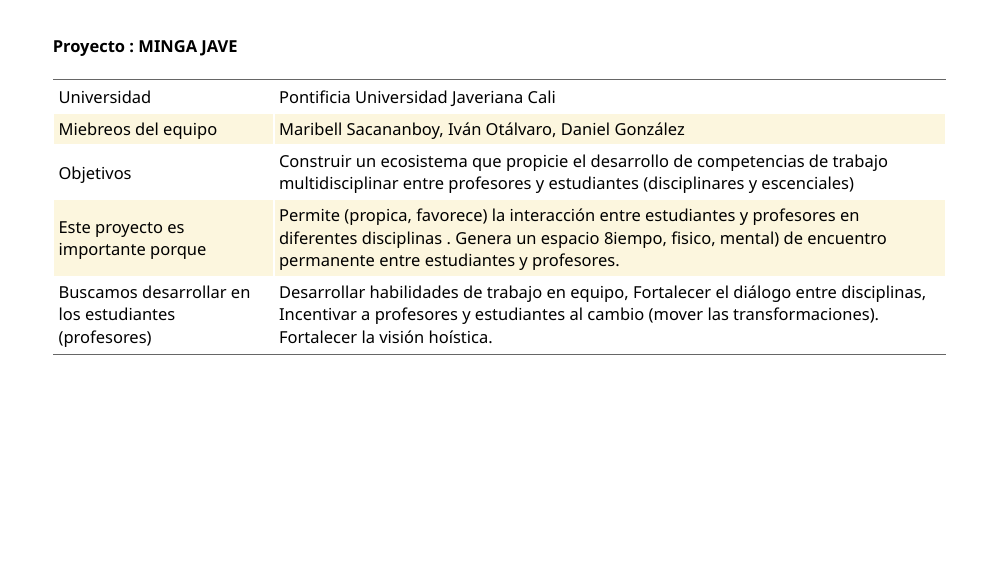
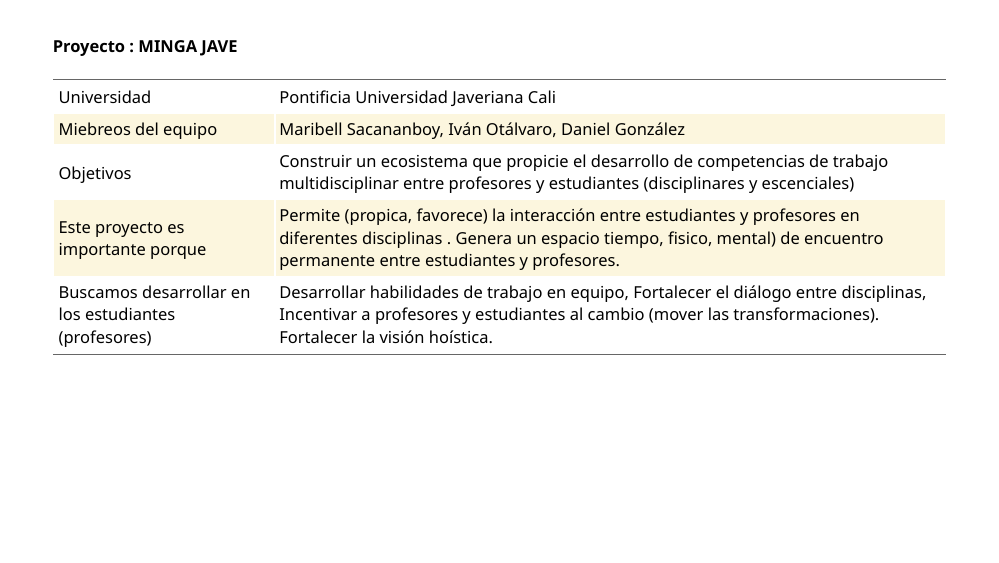
Before and after one commit to dgonxalex80/presentacion.io, an R Markdown document (presentacion3/presentacion3.Rmd): page 10 of 16. The pictures show the slides in the output file presentacion3/presentacion3.html that the author committed with the source; the slides are laid out offline by our stand-in for remark.js, each with all of its steps uncovered, in fonts that may differ from those the slides ask for, and without slide numbers, shadows or browser add-ons.

Commit message:
arreglo presentacion3.Rmd

```diff
--- a/presentacion3/presentacion3.Rmd
+++ b/presentacion3/presentacion3.Rmd
@@ -114,7 +114,7 @@ Se realizan activiades grupales para el conocimiento de los participantes : jueg
 |Universidad    | Pontificia Universidad Javeriana Cali
 |Miebreos del equipo |  Maribell Sacananboy, Iván Otálvaro, Daniel González|
 |Objetivos      | Construir un ecosistema que propicie el desarrollo de competencias de trabajo multidisciplinar entre profesores y estudiantes (disciplinares y escenciales)  |
-|Este proyecto es importante porque | Permite (propica, favorece) la interacción entre estudiantes y profesores en diferentes disciplinas . Genera un espacio 8iempo, fisico, mental) de encuentro permanente entre estudiantes y profesores.|
+|Este proyecto es importante porque | Permite (propica, favorece) la interacción entre estudiantes y profesores en diferentes disciplinas . Genera un espacio tiempo, fisico, mental) de encuentro permanente entre estudiantes y profesores.|
 |Buscamos desarrollar en los estudiantes (profesores) | Desarrollar habilidades de trabajo en equipo, Fortalecer el diálogo entre disciplinas, Incentivar a profesores y estudiantes al cambio (mover las transformaciones). Fortalecer la visión hoística.|
 
 ---
```
Also changed, not shown: presentacion3/presentacion3.html.
